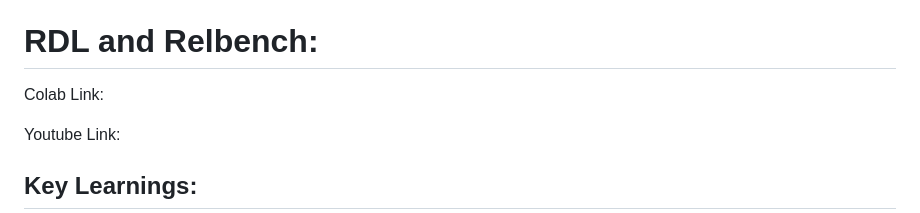
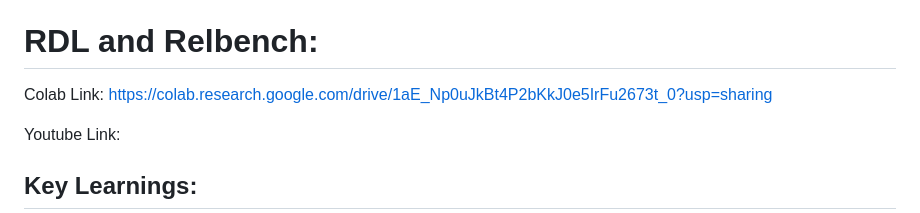
Before and after one commit to BharathiVetukuri/CMPE-255_DataMining, a Markdown page: TimeGPT_Tabula_RDL/readme.md, the part around the change. Drawn GitHub-style.

```diff
--- a/TimeGPT_Tabula_RDL/readme.md
+++ b/TimeGPT_Tabula_RDL/readme.md
@@ -56,7 +56,7 @@ Youtube Link:
 
 # RDL and Relbench:
 
-Colab Link:
+Colab Link: https://colab.research.google.com/drive/1aE_Np0uJkBt4P2bKkJ0e5IrFu2673t_0?usp=sharing
 
 Youtube Link:
 
```
